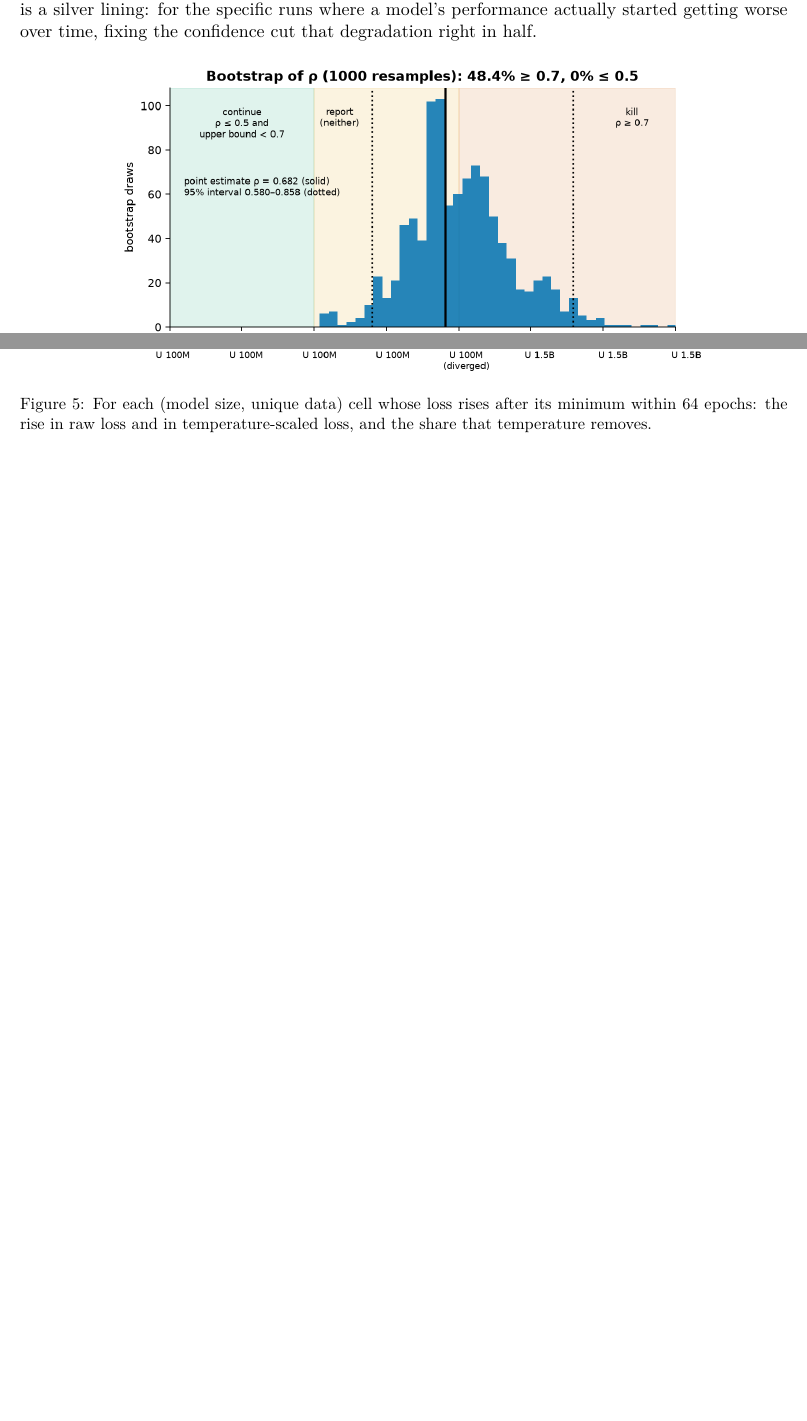
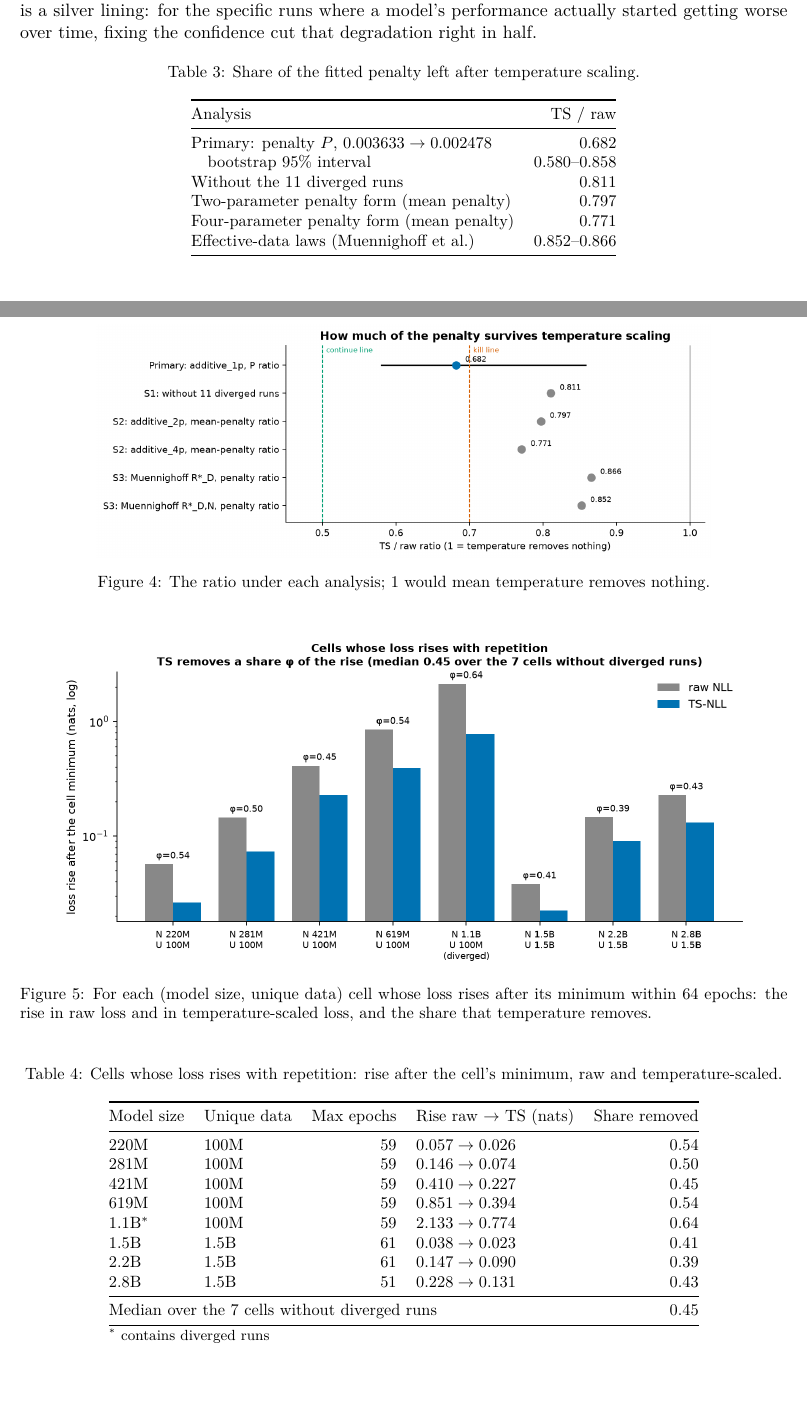
Before and after one commit to SeverinVisionary/calrep, a LaTeX paper (paper/calrep_note.tex): two parts of pages 2 and 3 of 3 before the commit and two parts of pages 3 and 4 of 5 after it, joined at a grey line, cut so that both start at the same text, the shorter picture padded with empty space. Compiled offline with pdfLaTeX.

Commit message:
1.1.0: paper gains pipeline diagram, all six figures and four tables

```diff
--- a/paper/calrep_note.tex
+++ b/paper/calrep_note.tex
@@ -8,6 +8,7 @@
 \usepackage{textcomp}
 \usepackage[hidelinks]{hyperref}
 \usepackage{caption}
+\usepackage{booktabs}
 \captionsetup{font=small}
 \setlength{\parskip}{4pt}
 \title{Overfitting or Overconfidence at the Data Wall?}
@@ -39,3 +76,19 @@ Once we fixed the confidence levels across the board, the scaling law penalty dr
+\begin{table}[H]
+\centering\small
+\caption{Share of the fitted penalty left after temperature scaling.}
+\begin{tabular}{@{}lr@{}}
+\toprule
+Analysis & TS / raw \\
+\midrule
+Primary: penalty $P$, $0.003633 \to 0.002478$ & 0.682 \\
+\quad bootstrap 95\% interval & 0.580--0.858 \\
+Without the 11 diverged runs & 0.811 \\
+Two-parameter penalty form (mean penalty) & 0.797 \\
+Four-parameter penalty form (mean penalty) & 0.771 \\
+Effective-data laws (Muennighoff et al.) & 0.852--0.866 \\
+\bottomrule
+\end{tabular}
+\end{table}
 
 \begin{figure}[H]
 \centering
@@ -43,10 +96,36 @@ Once we fixed the confidence levels across the board, the scaling law penalty dr
 \caption{Bootstrap distribution of $\rho$, the share of the penalty left after temperature scaling. Shading marks the point-estimate thresholds of the preregistered rule.}
 \end{figure}
 
-\setcounter{figure}{4}
+\begin{figure}[H]
+\centering
+\includegraphics[width=0.8\linewidth]{fig4_sensitivities.png}
+\caption{The ratio under each analysis; 1 would mean temperature removes nothing.}
+\end{figure}
+
 \begin{figure}[H]
 \centering
 \includegraphics[width=0.9\linewidth]{fig5_post_minimum_rise.png}
 \caption{For each (model size, unique data) cell whose loss rises after its minimum within 64 epochs: the rise in raw loss and in temperature-scaled loss, and the share that temperature removes.}
 \end{figure}
 
+\begin{table}[H]
+\centering\small
+\caption{Cells whose loss rises with repetition: rise after the cell's minimum, raw and temperature-scaled.}
+\begin{tabular}{@{}llrlr@{}}
+\toprule
+Model size & Unique data & Max epochs & Rise raw $\to$ TS (nats) & Share removed \\
+\midrule
+220M & 100M & 59 & $0.057 \to 0.026$ & 0.54 \\
+281M & 100M & 59 & $0.146 \to 0.074$ & 0.50 \\
+421M & 100M & 59 & $0.410 \to 0.227$ & 0.45 \\
+619M & 100M & 59 & $0.851 \to 0.394$ & 0.54 \\
+1.1B$^{*}$ & 100M & 59 & $2.133 \to 0.774$ & 0.64 \\
+1.5B & 1.5B & 61 & $0.038 \to 0.023$ & 0.41 \\
+2.2B & 1.5B & 61 & $0.147 \to 0.090$ & 0.39 \\
+2.8B & 1.5B & 51 & $0.228 \to 0.131$ & 0.43 \\
+\midrule
+\multicolumn{4}{@{}l}{Median over the 7 cells without diverged runs} & 0.45 \\
+\bottomrule
+\multicolumn{5}{@{}l}{\footnotesize $^{*}$ contains diverged runs} \\
+\end{tabular}
+\end{table}
```
Also changed, not shown: README.md, paper/calrep_note.pdf, paper/calrep_note.tex (47 more changed lines), 2 other files.
